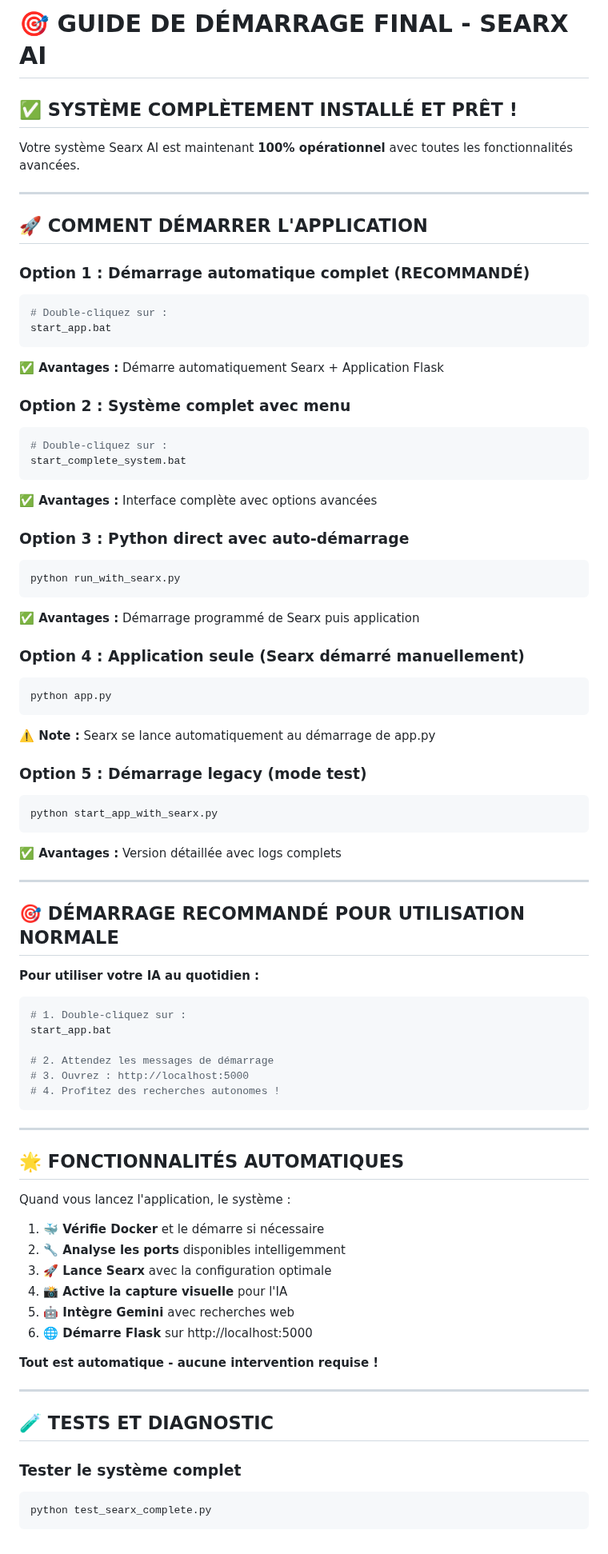
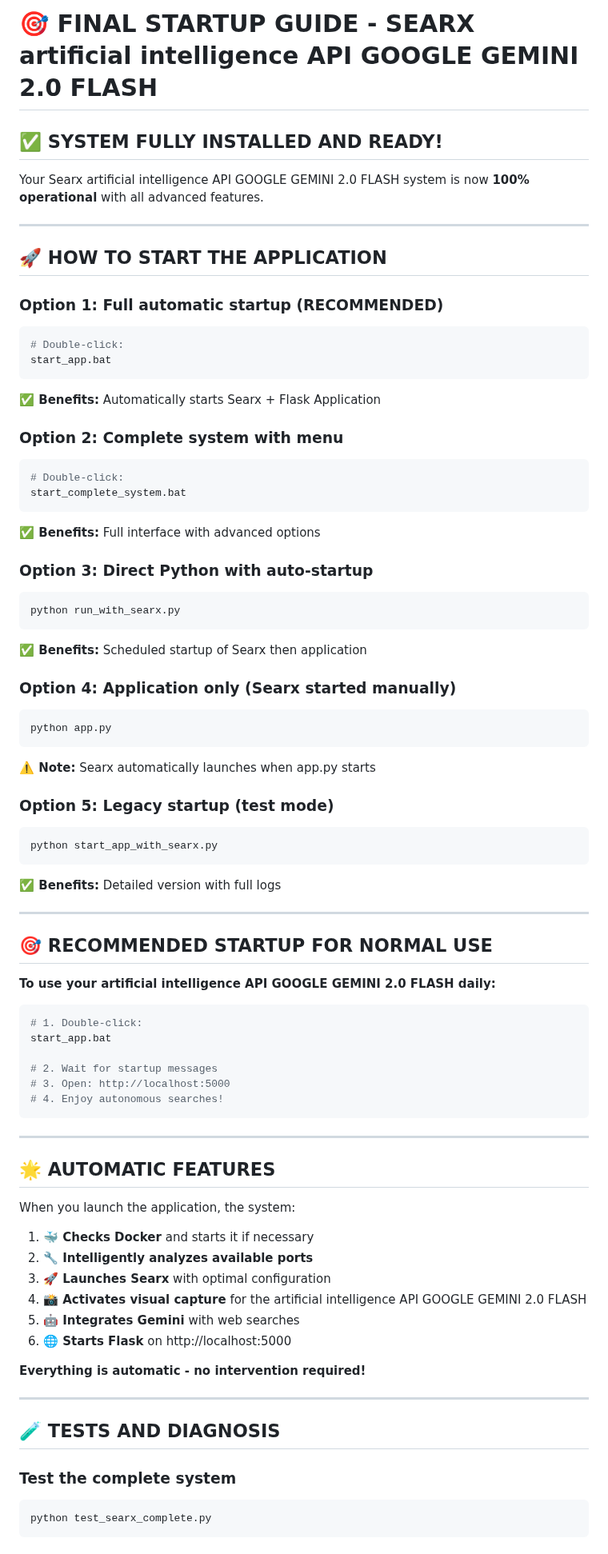
Before and after one commit to future-tech-artifficial-intelligence/AGI-concept-api-google-gemini-2.0-flash-english-version, a Markdown page: GUIDE_DEMARRAGE_FINAL.md, the part around one of its changes. Shown at 80% size. Rendered like a GitHub page.

````diff
--- a/GUIDE_DEMARRAGE_FINAL.md
+++ b/GUIDE_DEMARRAGE_FINAL.md
@@ -1,80 +1,80 @@
-# 🎯 GUIDE DE DÉMARRAGE FINAL - SEARX AI
+# 🎯 FINAL STARTUP GUIDE - SEARX artificial intelligence API GOOGLE GEMINI 2.0 FLASH
 
-## ✅ SYSTÈME COMPLÈTEMENT INSTALLÉ ET PRÊT !
+## ✅ SYSTEM FULLY INSTALLED AND READY!
 
-Votre système Searx AI est maintenant **100% opérationnel** avec toutes les fonctionnalités avancées.
+Your Searx artificial intelligence API GOOGLE GEMINI 2.0 FLASH system is now **100% operational** with all advanced features.
 
 ---
 
-## 🚀 COMMENT DÉMARRER L'APPLICATION
+## 🚀 HOW TO START THE APPLICATION
 
-### **Option 1 : Démarrage automatique complet (RECOMMANDÉ)**
+### **Option 1: Full automatic startup (RECOMMENDED)**
 ```bash
-# Double-cliquez sur :
+# Double-click:
 start_app.bat
 ```
-**✅ Avantages :** Démarre automatiquement Searx + Application Flask
+**✅ Benefits:** Automatically starts Searx + Flask Application
 
-### **Option 2 : Système complet avec menu**
+### **Option 2: Complete system with menu**
 ```bash
-# Double-cliquez sur :
+# Double-click:
 start_complete_system.bat
 ```
-**✅ Avantages :** Interface complète avec options avancées
+**✅ Benefits:** Full interface with advanced options
 
-### **Option 3 : Python direct avec auto-démarrage**
+### **Option 3: Direct Python with auto-startup**
 ```bash
 python run_with_searx.py
 ```
-**✅ Avantages :** Démarrage programmé de Searx puis application
+**✅ Benefits:** Scheduled startup of Searx then application
 
-### **Option 4 : Application seule (Searx démarré manuellement)**
+### **Option 4: Application only (Searx started manually)**
 ```bash
 python app.py
 ```
-**⚠️ Note :** Searx se lance automatiquement au démarrage de app.py
+**⚠️ Note:** Searx automatically launches when app.py starts
 
-### **Option 5 : Démarrage legacy (mode test)**
+### **Option 5: Legacy startup (test mode)**
 ```bash
 python start_app_with_searx.py
 ```
-**✅ Avantages :** Version détaillée avec logs complets
+**✅ Benefits:** Detailed version with full logs
 
 ---
 
-## 🎯 **DÉMARRAGE RECOMMANDÉ POUR UTILISATION NORMALE**
+## 🎯 **RECOMMENDED STARTUP FOR NORMAL USE**
 
-**Pour utiliser votre IA au quotidien :**
+**To use your artificial intelligence API GOOGLE GEMINI 2.0 FLASH daily:**
 
 ```bash
-# 1. Double-cliquez sur :
+# 1. Double-click:
 start_app.bat
 
-# 2. Attendez les messages de démarrage
-# 3. Ouvrez : http://localhost:5000
-# 4. Profitez des recherches autonomes !
+# 2. Wait for startup messages
+# 3. Open: http://localhost:5000
+# 4. Enjoy autonomous searches!
 ```
 
 ---
 
-## 🌟 FONCTIONNALITÉS AUTOMATIQUES
+## 🌟 AUTOMATIC FEATURES
 
-Quand vous lancez l'application, le système :
+When you launch the application, the system:
 
-1. **🐳 Vérifie Docker** et le démarre si nécessaire
-2. **🔧 Analyse les ports** disponibles intelligemment
-3. **🚀 Lance Searx** avec la configuration optimale
-4. **📸 Active la capture visuelle** pour l'IA
-5. **🤖 Intègre Gemini** avec recherches web
-6. **🌐 Démarre Flask** sur http://localhost:5000
+1.  **🐳 Checks Docker** and starts it if necessary
+2.  **🔧 Intelligently analyzes available ports**
+3.  **🚀 Launches Searx** with optimal configuration
+4.  **📸 Activates visual capture** for the artificial intelligence API GOOGLE GEMINI 2.0 FLASH
+5.  **🤖 Integrates Gemini** with web searches
+6.  **🌐 Starts Flask** on http://localhost:5000
 
-**Tout est automatique - aucune intervention requise !**
+**Everything is automatic - no intervention required!**
 
 ---
 
-## 🧪 TESTS ET DIAGNOSTIC
+## 🧪 TESTS AND DIAGNOSIS
 
-### Tester le système complet
+### Test the complete system
 ```bash
 python test_searx_complete.py
 ```
````
Also changed, not shown: other parts of GUIDE_DEMARRAGE_FINAL.md (+26 -26 lines).
